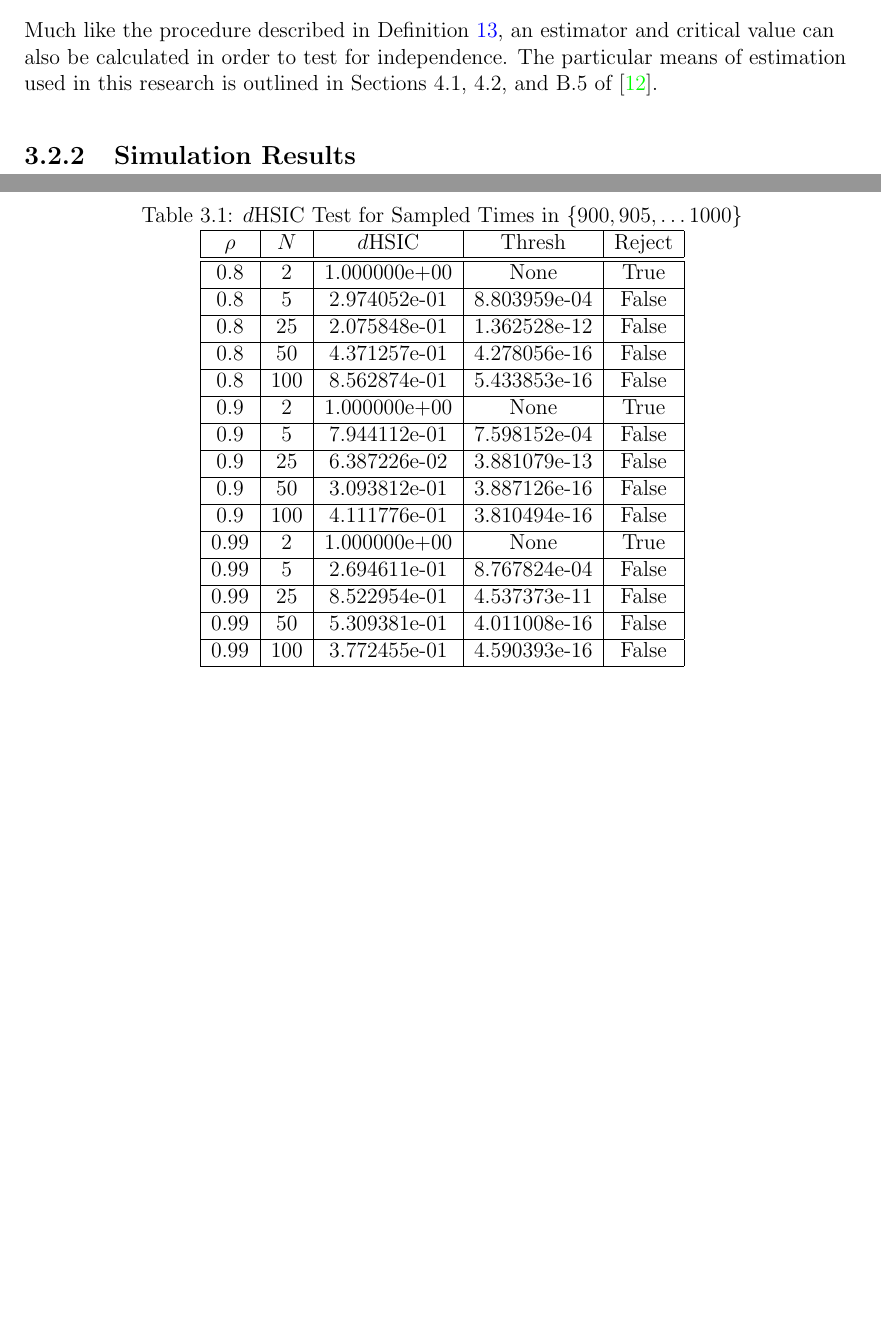
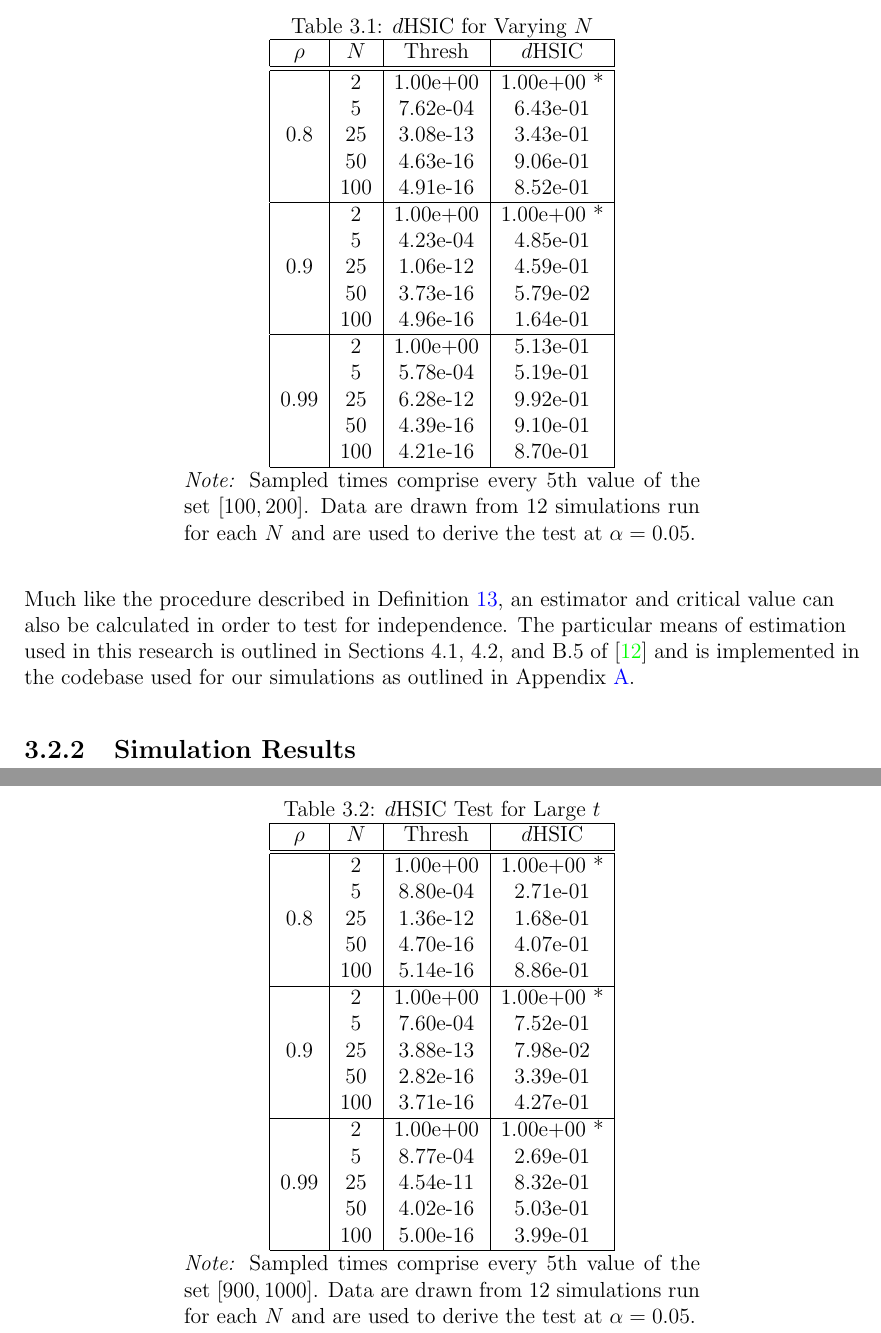
Before and after one commit to aarjaneiro/RedundancyPaper, a LaTeX thesis (TexSrc/main.tex, which reads TexSrc/chapter-sims.tex): two parts of pages 22 and 23 of 26 before the commit and two parts of pages 22 and 23 of 28 after it, joined at a grey line, cut at the place of the change, the shorter picture padded with empty space. Compiled offline with pdfLaTeX.

Commit message:
appendix and results

```diff
--- a/TexSrc/chapter-sims.tex
+++ b/TexSrc/chapter-sims.tex
@@ -151,48 +142,78 @@ While retaining the time sampling procedure of~\cite{nonstat}, we are instead co
 \end{definition}
 
 Much like the procedure described in Definition~\ref{hsichat}, an estimator and critical value can also be calculated in order to test for independence.
-The particular means of estimation used in this research is outlined in Sections 4.1, 4.2, and B.5 of~\cite{jointindep}.
+The particular means of estimation used in this research is outlined in Sections 4.1, 4.2, and B.5 of~\cite{jointindep} and is
+implemented in the codebase used for our simulations as outlined in Appendix~\ref{sec:sic}.
 
 \subsection{Simulation Results}\label{subsec:simulation-results}
 
 \begin{table}
     \centering
-    \caption{$d$HSIC Test for Sampled Times in $\{900, 905, \dots 1000\}$}
-    \label{tab:longtime}
-    \begin{tabular}{|c|c|c|c|c|}
+    \caption{$d$HSIC for Varying $N$}
+    \label{tab:reg}
+    \begin{tabular}{|c|c|c|c|}
 \hline
-        $\rho$ & $N$ & $d$HSIC      & Thresh       & Reject \\
+$\rho$ & $N$ & Thresh & $d$HSIC \\
 \hline
 \hline
-        0.8   & 2   & 1.000000e+00 & None         & True   \\
+ & 2 & 1.00e+00 & 1.00e+00 * \\
+ & 5 & 7.62e-04 & 6.43e-01  \\
+0.8 & 25 & 3.08e-13 & 3.43e-01  \\
+ & 50 & 4.63e-16 & 9.06e-01  \\
+ & 100 & 4.91e-16 & 8.52e-01  \\
 \hline
-        0.8   & 5   & 2.974052e-01 & 8.803959e-04 & False  \\
+ & 2 & 1.00e+00 & 1.00e+00 * \\
+ & 5 & 4.23e-04 & 4.85e-01  \\
+0.9 & 25 & 1.06e-12 & 4.59e-01  \\
+ & 50 & 3.73e-16 & 5.79e-02  \\
+ & 100 & 4.96e-16 & 1.64e-01  \\
 \hline
-        0.8   & 25  & 2.075848e-01 & 1.362528e-12 & False  \\
-        \hline
-        0.8   & 50  & 4.371257e-01 & 4.278056e-16 & False  \\
-        \hline
-        0.8   & 100 & 8.562874e-01 & 5.433853e-16 & False  \\
-        \hline
-        0.9   & 2   & 1.000000e+00 & None         & True   \\
-        \hline
-        0.9   & 5   & 7.944112e-01 & 7.598152e-04 & False  \\
-        \hline
-        0.9   & 25  & 6.387226e-02 & 3.881079e-13 & False  \\
-        \hline
-        0.9   & 50  & 3.093812e-01 & 3.887126e-16 & False  \\
-        \hline
-        0.9   & 100 & 4.111776e-01 & 3.810494e-16 & False  \\
-        \hline
-        0.99  & 2   & 1.000000e+00 & None         & True   \\
-        \hline
-        0.99  & 5   & 2.694611e-01 & 8.767824e-04 & False  \\
-        \hline
-        0.99  & 25  & 8.522954e-01 & 4.537373e-11 & False  \\
-        \hline
-        0.99  & 50  & 5.309381e-01 & 4.011008e-16 & False  \\
-        \hline
-        0.99  & 100 & 3.772455e-01 & 4.590393e-16 & False  \\
+ & 2 & 1.00e+00 & 5.13e-01  \\
+ & 5 & 5.78e-04 & 5.19e-01  \\
+0.99 & 25 & 6.28e-12 & 9.92e-01  \\
+ & 50 & 4.39e-16 & 9.10e-01  \\
+ & 100 & 4.21e-16 & 8.70e-01  \\
 \hline
     \end{tabular}
+
+    \begin{tabular}{p{10cm}}
+        \textit{Note:} Sampled times comprise every 5th value of the set $[100,200]$.
+        Data are drawn from 12 simulations run for each $N$ and are used to derive the test at $\alpha = 0.05$.
+    \end{tabular}
 \end{table}
+
+
+\begin{table}
+    \centering
+    \caption{$d$HSIC Test for Large $t$}
+    \label{tab:longtime}
+    \begin{tabular}{|c|c|c|c|}
+\hline
+$\rho$ & $N$ & Thresh & $d$HSIC \\
+\hline
+\hline
+ & 2 & 1.00e+00 & 1.00e+00 * \\
+ & 5 & 8.80e-04 & 2.71e-01  \\
+0.8 & 25 & 1.36e-12 & 1.68e-01  \\
+ & 50 & 4.70e-16 & 4.07e-01  \\
+ & 100 & 5.14e-16 & 8.86e-01  \\
+\hline
+ & 2 & 1.00e+00 & 1.00e+00 * \\
+ & 5 & 7.60e-04 & 7.52e-01  \\
+0.9 & 25 & 3.88e-13 & 7.98e-02  \\
+ & 50 & 2.82e-16 & 3.39e-01  \\
+ & 100 & 3.71e-16 & 4.27e-01  \\
+\hline
+ & 2 & 1.00e+00 & 1.00e+00 * \\
+ & 5 & 8.77e-04 & 2.69e-01  \\
+ 0.99 & 25 & 4.54e-11 & 8.32e-01  \\
+ & 50 & 4.02e-16 & 5.03e-01  \\
+ & 100 & 5.00e-16 & 3.99e-01  \\
+\hline
+    \end{tabular}
+
+    \begin{tabular}{p{10cm}}
+        \textit{Note:} Sampled times comprise every 5th value of the set $[900,1000]$.
+        Data are drawn from 12 simulations run for each $N$ and are used to derive the test at $\alpha = 0.05$.
+    \end{tabular}
+\end{table}
--- a/TexSrc/main.tex
+++ b/TexSrc/main.tex
@@ -176,7 +176,8 @@ urlcolor=black}
 % If glossaries-extra is not in your LaTeX distribution, get it from CTAN (http://ctan.org/pkg/glossaries-extra),
 % although it's supposed to be in both the TeX Live and MikTeX distributions. There are also documentation and
 % installation instructions there.
-
+\usepackage{multirow}
+\usepackage{color}
 % Setting up the page margins...
 % uWaterloo thesis requirements specify a minimum of 1 inch (72pt) margin at the
 % top, bottom, and outside page edges and a 1.125 in. (81pt) gutter
```
Also changed, not shown: TexSrc/appendix-hsic.tex (added, +90 -0 lines), TexSrc/main.pdf, TexSrc/output/main.pdf, TexSrc/chapter-sims.tex (17 more changed lines), TexSrc/main.tex (22 more changed lines), 7 other files. Lines whose indentation alone changed are shown as unchanged.
